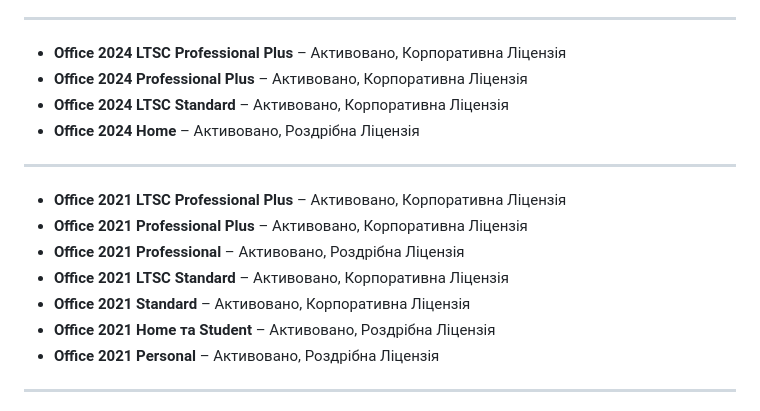
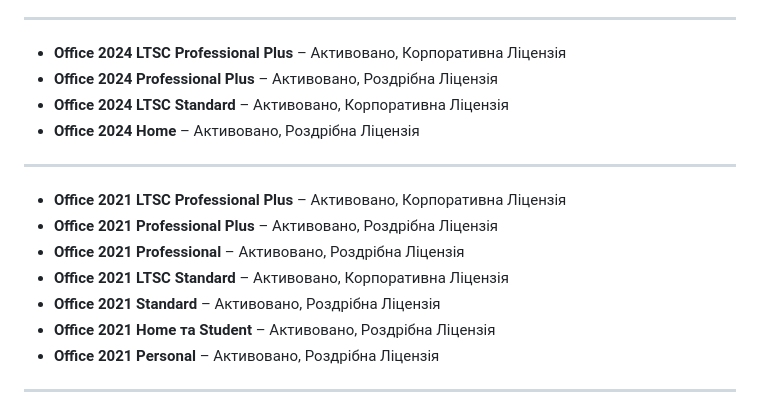
Before and after one commit to MaximeriX/SimpleOfficeInstaller, a Markdown page: README-uk_ua.md, the part around one of its changes. GitHub-like rendering; folded sections open.

Commit message:
Fixed License type in Pro Plus and Standard
Changed to go to download v1.0.8

```diff
--- a/README-uk_ua.md
+++ b/README-uk_ua.md
@@ -21,17 +21,17 @@
 -----
 
 - **Office 2024 LTSC Professional Plus** – Активовано, Корпоративна Ліцензія
-- **Office 2024 Professional Plus** – Активовано, Корпоративна Ліцензія
+- **Office 2024 Professional Plus** – Активовано, Роздрібна Ліцензія
 - **Office 2024 LTSC Standard** – Активовано, Корпоративна Ліцензія
 - **Office 2024 Home** – Активовано, Роздрібна Ліцензія
 
 -----
 
 - **Office 2021 LTSC Professional Plus** – Активовано, Корпоративна Ліцензія
-- **Office 2021 Professional Plus** – Активовано, Корпоративна Ліцензія
+- **Office 2021 Professional Plus** – Активовано, Роздрібна Ліцензія
 - **Office 2021 Professional** – Активовано, Роздрібна Ліцензія
 - **Office 2021 LTSC Standard** – Активовано, Корпоративна Ліцензія
-- **Office 2021 Standard** – Активовано, Корпоративна Ліцензія
+- **Office 2021 Standard** – Активовано, Роздрібна Ліцензія
 - **Office 2021 Home та Student** – Активовано, Роздрібна Ліцензія
 - **Office 2021 Personal** – Активовано, Роздрібна Ліцензія
 
```
Also changed, not shown: other parts of README-uk_ua.md (+1 -1 lines).
